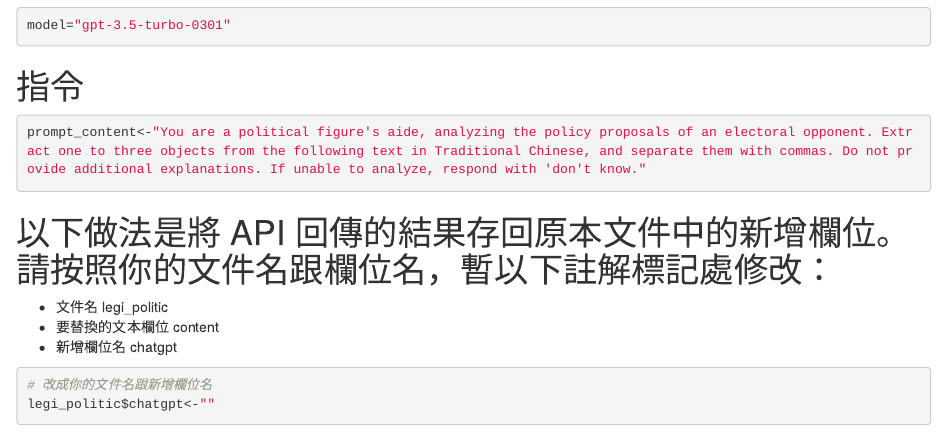
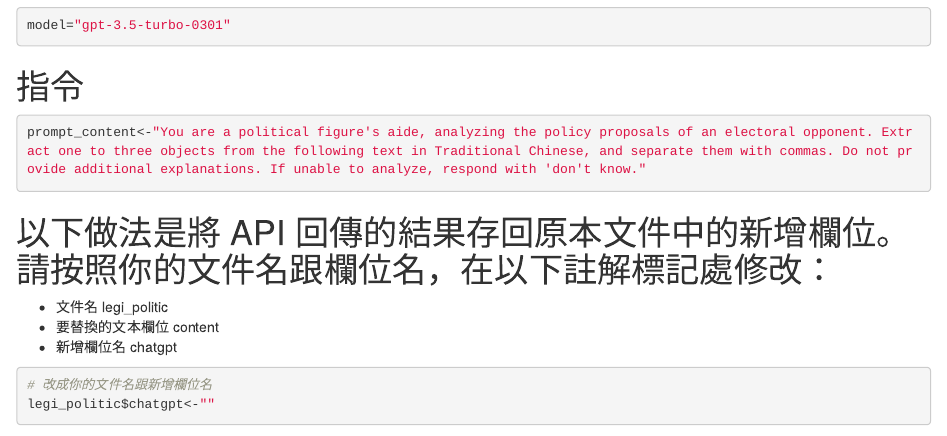
Before and after one commit to readr-data/tool_LLM_labeling, an R Markdown document (chatgpt.Rmd): the page in a window 1100 px wide, from 210 px down. Rendered offline with R 4.5, knitr and Pandoc, with nearby package versions; some code elsewhere in the file could not run offline.

Commit message:
Update chatgpt.Rmd

````diff
--- a/chatgpt.Rmd
+++ b/chatgpt.Rmd
@@ -17,7 +17,7 @@ model="gpt-3.5-turbo-0301"
 prompt_content<-"You are a political figure's aide, analyzing the policy proposals of an electoral opponent. Extract one to three objects from the following text in Traditional Chinese, and separate them with commas. Do not provide additional explanations. If unable to analyze, respond with 'don't know."
 ```
 
-# 以下做法是將 API 回傳的結果存回原本文件中的新增欄位。請按照你的文件名跟欄位名，暫以下註解標記處修改：
+# 以下做法是將 API 回傳的結果存回原本文件中的新增欄位。請按照你的文件名跟欄位名，在以下註解標記處修改：
 * 文件名 legi_politic
 * 要替換的文本欄位 content
 * 新增欄位名 chatgpt
````
